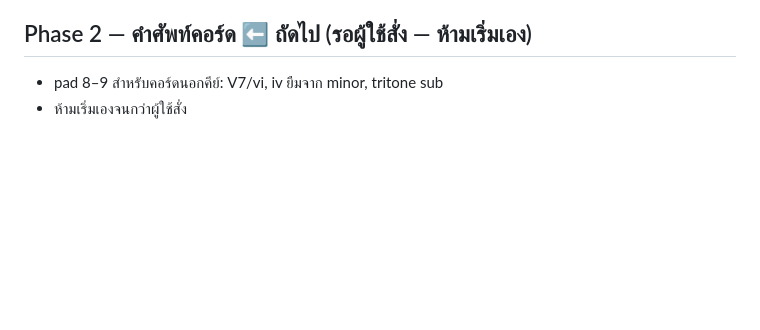
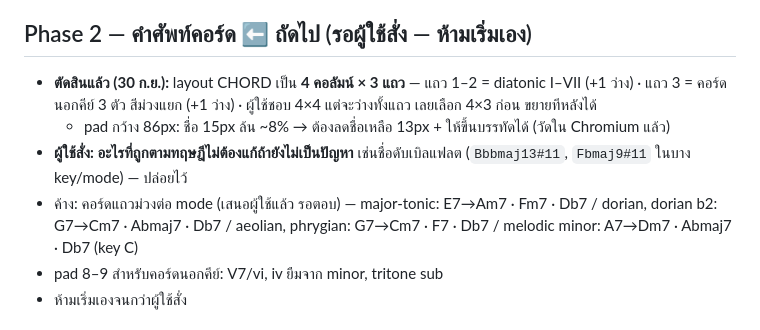
Before and after one commit to fckers00-cmd/Soulpad, a Markdown page: PLAN.md, the part around the change. Rendered like a GitHub page; blank space fills up the shorter version.

Commit message:
PLAN: record Phase 2 layout decision (4x3) and open question
Co-Authored-By: Claude Opus 5.5 <noreply@anthropic.com>
Claude-Session: https://claude.ai/code/session_01VN77wbrv8hQLr5ckduRkjk

```diff
--- a/PLAN.md
+++ b/PLAN.md
@@ -48,6 +48,10 @@
 - session v1 → v2 migrate ไม่พัง
 
 ## Phase 2 — คำศัพท์คอร์ด ⬅ ถัดไป (รอผู้ใช้สั่ง — ห้ามเริ่มเอง)
+- **ตัดสินแล้ว (30 ก.ย.):** layout CHORD เป็น **4 คอลัมน์ × 3 แถว** — แถว 1–2 = diatonic I–VII (+1 ว่าง) · แถว 3 = คอร์ดนอกคีย์ 3 ตัว สีม่วงแยก (+1 ว่าง) · ผู้ใช้ชอบ 4×4 แต่จะว่างทั้งแถว เลยเลือก 4×3 ก่อน ขยายทีหลังได้
+  - pad กว้าง 86px: ชื่อ 15px ล้น ~8% → ต้องลดชื่อเหลือ 13px + ให้ขึ้นบรรทัดได้ (วัดใน Chromium แล้ว)
+- **ผู้ใช้สั่ง: อะไรที่ถูกตามทฤษฎีไม่ต้องแก้ถ้ายังไม่เป็นปัญหา** เช่นชื่อดับเบิลแฟลต (`Bbbmaj13#11`, `Fbmaj9#11` ในบาง key/mode) — ปล่อยไว้
+- ค้าง: คอร์ดแถวม่วงต่อ mode (เสนอผู้ใช้แล้ว รอตอบ) — major-tonic: E7→Am7 · Fm7 · Db7 / dorian, dorian b2: G7→Cm7 · Abmaj7 · Db7 / aeolian, phrygian: G7→Cm7 · F7 · Db7 / melodic minor: A7→Dm7 · Abmaj7 · Db7 (key C)
 - pad 8–9 สำหรับคอร์ดนอกคีย์: V7/vi, iv ยืมจาก minor, tritone sub
 - ห้ามเริ่มเองจนกว่าผู้ใช้สั่ง
 
```
